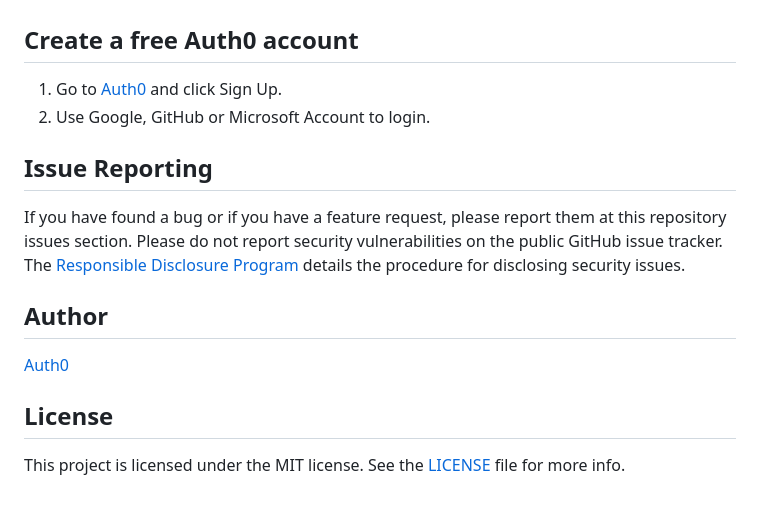
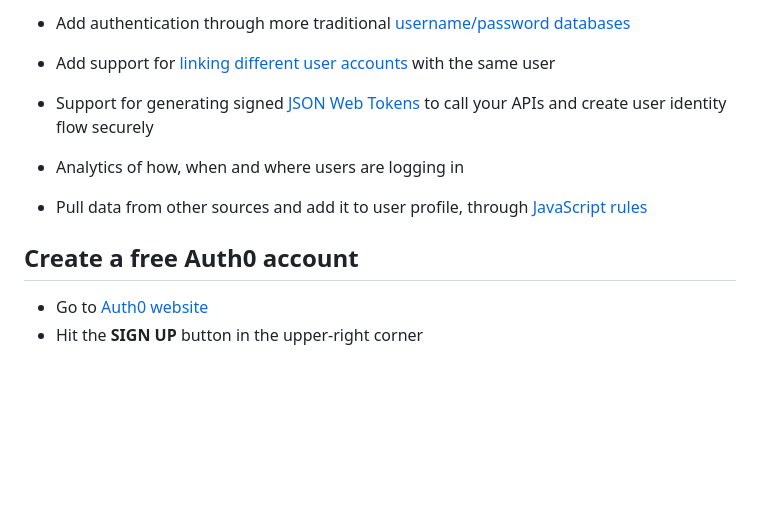
Before and after one commit to auth0-community/auth0-emberjs-spa, a Markdown page: 00-Starter-Seed/README.md, the part around the change printed below. Rendered like a GitHub page; blank space fills up the shorter version.

```diff
--- a/00-Starter-Seed/README.md
+++ b/00-Starter-Seed/README.md
@@ -31,17 +74,10 @@ Auth0 helps you to:
+* Add authentication through more traditional [username/password databases](https://docs.auth0.com/mysql-connection-tutorial)
+* Add support for [linking different user accounts](https://docs.auth0.com/link-accounts) with the same user
+* Support for generating signed [JSON Web Tokens](https://docs.auth0.com/jwt) to call your APIs and create user identity flow securely
+* Analytics of how, when and where users are logging in
+* Pull data from other sources and add it to user profile, through [JavaScript rules](https://docs.auth0.com/rules)
 
 ## Create a free Auth0 account
 
-1. Go to [Auth0](https://auth0.com/signup) and click Sign Up.
-2. Use Google, GitHub or Microsoft Account to login.
-
-## Issue Reporting
-
-If you have found a bug or if you have a feature request, please report them at this repository issues section. Please do not report security vulnerabilities on the public GitHub issue tracker. The [Responsible Disclosure Program](https://auth0.com/whitehat) details the procedure for disclosing security issues.
-
-## Author
-
-[Auth0](auth0.com)
-
-## License
-
-This project is licensed under the MIT license. See the [LICENSE](LICENSE) file for more info.
+* Go to [Auth0 website](https://auth0.com/signup)
+* Hit the **SIGN UP** button in the upper-right corner
```
Also changed, not shown: other parts of 00-Starter-Seed/README.md (+51 -8 lines), README.md (+53 -21 lines), Assets/join_auth0_community_badge.png (added).
